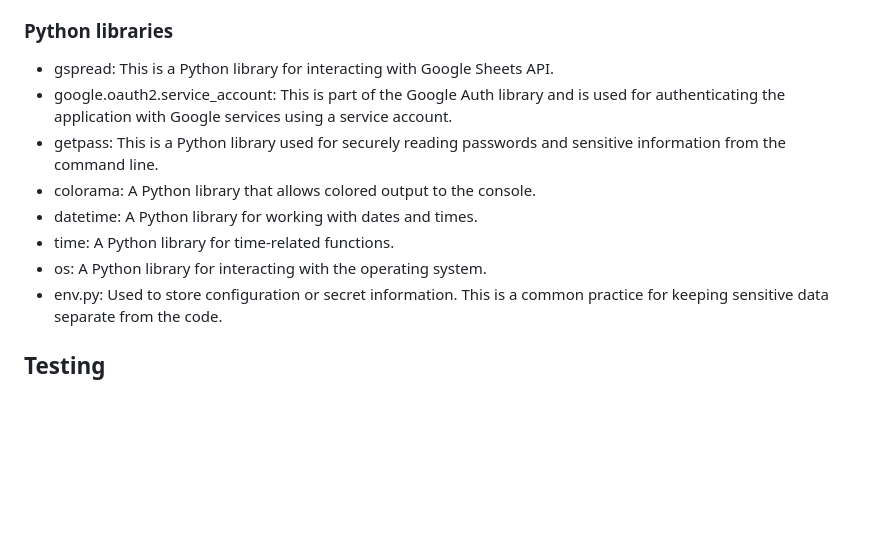
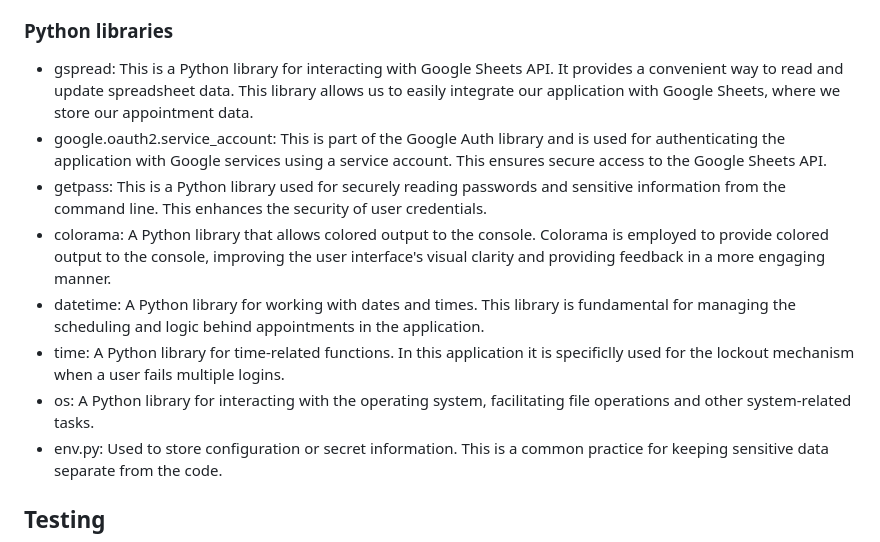
Before and after one commit to SasanTazayoni/Appointment-scheduling-system-CI-PP3, a Markdown page: README.md, the part around the change. GitHub-like rendering; blank space fills up the shorter version.

Commit message:
Add more details to rationale for using libraries

```diff
--- a/README.md
+++ b/README.md
@@ -218,13 +218,13 @@ The initial flow chart was developed before the project's actual implementation,
 
 ### Python libraries
 
-* gspread: This is a Python library for interacting with Google Sheets API.
-* google.oauth2.service_account: This is part of the Google Auth library and is used for authenticating the application with Google services using a service account.
-* getpass: This is a Python library used for securely reading passwords and sensitive information from the command line.
-* colorama: A Python library that allows colored output to the console.
-* datetime: A Python library for working with dates and times.
-* time: A Python library for time-related functions.
-* os: A Python library for interacting with the operating system.
+* gspread: This is a Python library for interacting with Google Sheets API. It provides a convenient way to read and update spreadsheet data. This library allows us to easily integrate our application with Google Sheets, where we store our appointment data.
+* google.oauth2.service_account: This is part of the Google Auth library and is used for authenticating the application with Google services using a service account. This ensures secure access to the Google Sheets API.
+* getpass: This is a Python library used for securely reading passwords and sensitive information from the command line. This enhances the security of user credentials.
+* colorama: A Python library that allows colored output to the console. Colorama is employed to provide colored output to the console, improving the user interface's visual clarity and providing feedback in a more engaging manner.
+* datetime: A Python library for working with dates and times. This library is fundamental for managing the scheduling and logic behind appointments in the application.
+* time: A Python library for time-related functions. In this application it is specificlly used for the lockout mechanism when a user fails multiple logins.
+* os: A Python library for interacting with the operating system, facilitating file operations and other system-related tasks.
 * env.py: Used to store configuration or secret information. This is a common practice for keeping sensitive data separate from the code.
 
 ## Testing
```
